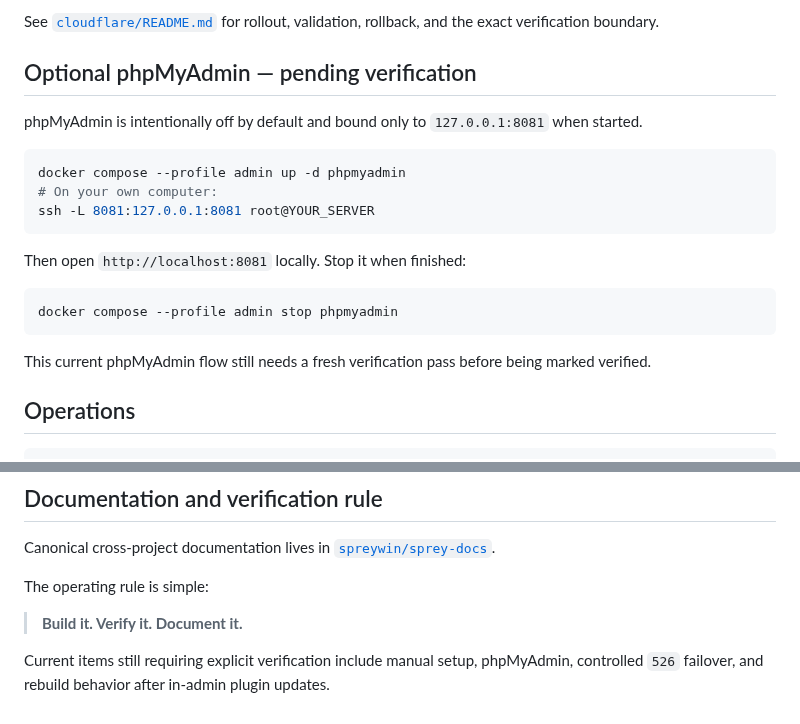
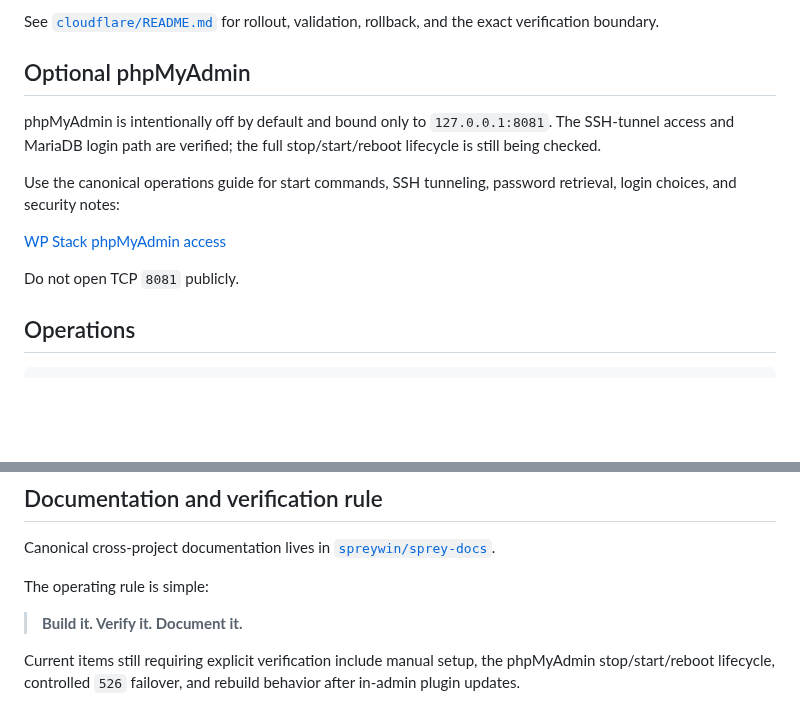
Before and after one commit to spreywin/sprey-wp-stack, a Markdown page: README.md, 2 parts joined by grey strips. GitHub-like rendering; blank space fills up the shorter version.

Commit message:
Link verified phpMyAdmin access guide

````diff
--- a/README.md
+++ b/README.md
@@ -179,23 +179,15 @@ Production failover is verified for the full-origin outage path, including Caddy
 
 See [`cloudflare/README.md`](cloudflare/README.md) for rollout, validation, rollback, and the exact verification boundary.
 
-## Optional phpMyAdmin — pending verification
+## Optional phpMyAdmin
 
-phpMyAdmin is intentionally off by default and bound only to `127.0.0.1:8081` when started.
+phpMyAdmin is intentionally off by default and bound only to `127.0.0.1:8081`. The SSH-tunnel access and MariaDB login path are verified; the full stop/start/reboot lifecycle is still being checked.
 
-```bash
-docker compose --profile admin up -d phpmyadmin
-# On your own computer:
-ssh -L 8081:127.0.0.1:8081 root@YOUR_SERVER
-```
+Use the canonical operations guide for start commands, SSH tunneling, password retrieval, login choices, and security notes:
 
-Then open `http://localhost:8081` locally. Stop it when finished:
+[WP Stack phpMyAdmin access](https://docs.sprey.win/operations/wp-stack-phpmyadmin/)
 
-```bash
-docker compose --profile admin stop phpmyadmin
-```
-
-This current phpMyAdmin flow still needs a fresh verification pass before being marked verified.
+Do not open TCP `8081` publicly.
 
 ## Operations
 
@@ -231,4 +223,4 @@ The operating rule is simple:
 
 > **Build it. Verify it. Document it.**
 
-Current items still requiring explicit verification include manual setup, phpMyAdmin, controlled `526` failover, and rebuild behavior after in-admin plugin updates.
+Current items still requiring explicit verification include manual setup, the phpMyAdmin stop/start/reboot lifecycle, controlled `526` failover, and rebuild behavior after in-admin plugin updates.
````
